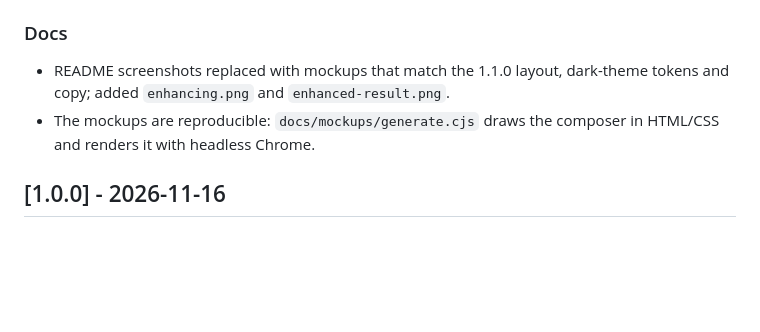
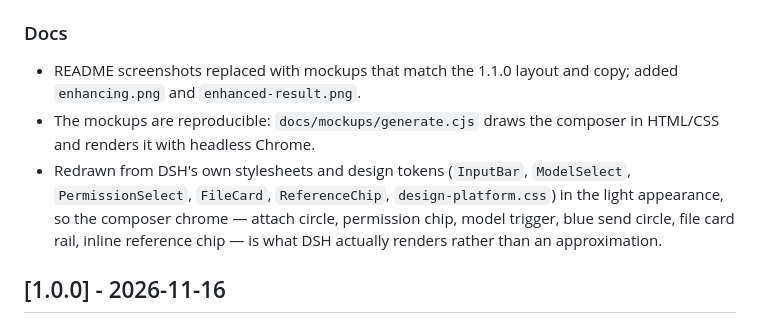
Before and after one commit to Canvai1337/dsh-enhance-prompt, a Markdown page: CHANGELOG.md, the part around the change. Rendered like a GitHub page; blank space fills up the shorter version.

```diff
--- a/CHANGELOG.md
+++ b/CHANGELOG.md
@@ -18,8 +18,9 @@ All notable changes to this project are documented here.
 - Added a `notReady` guard for non-editable input states.
 
 ### Docs
-- README screenshots replaced with mockups that match the 1.1.0 layout, dark-theme tokens and copy; added `enhancing.png` and `enhanced-result.png`.
+- README screenshots replaced with mockups that match the 1.1.0 layout and copy; added `enhancing.png` and `enhanced-result.png`.
 - The mockups are reproducible: `docs/mockups/generate.cjs` draws the composer in HTML/CSS and renders it with headless Chrome.
+- Redrawn from DSH's own stylesheets and design tokens (`InputBar`, `ModelSelect`, `PermissionSelect`, `FileCard`, `ReferenceChip`, `design-platform.css`) in the light appearance, so the composer chrome — attach circle, permission chip, model trigger, blue send circle, file card rail, inline reference chip — is what DSH actually renders rather than an approximation.
 
 ## [1.0.0] - 2026-11-16
 
```
Also changed, not shown: README.en.md (+3 -3 lines), README.md (+3 -3 lines), docs/images/button-tooltip.png, docs/images/draft-with-file.png, docs/images/enhanced-result.png, docs/images/enhancing.png, 1 other file.
